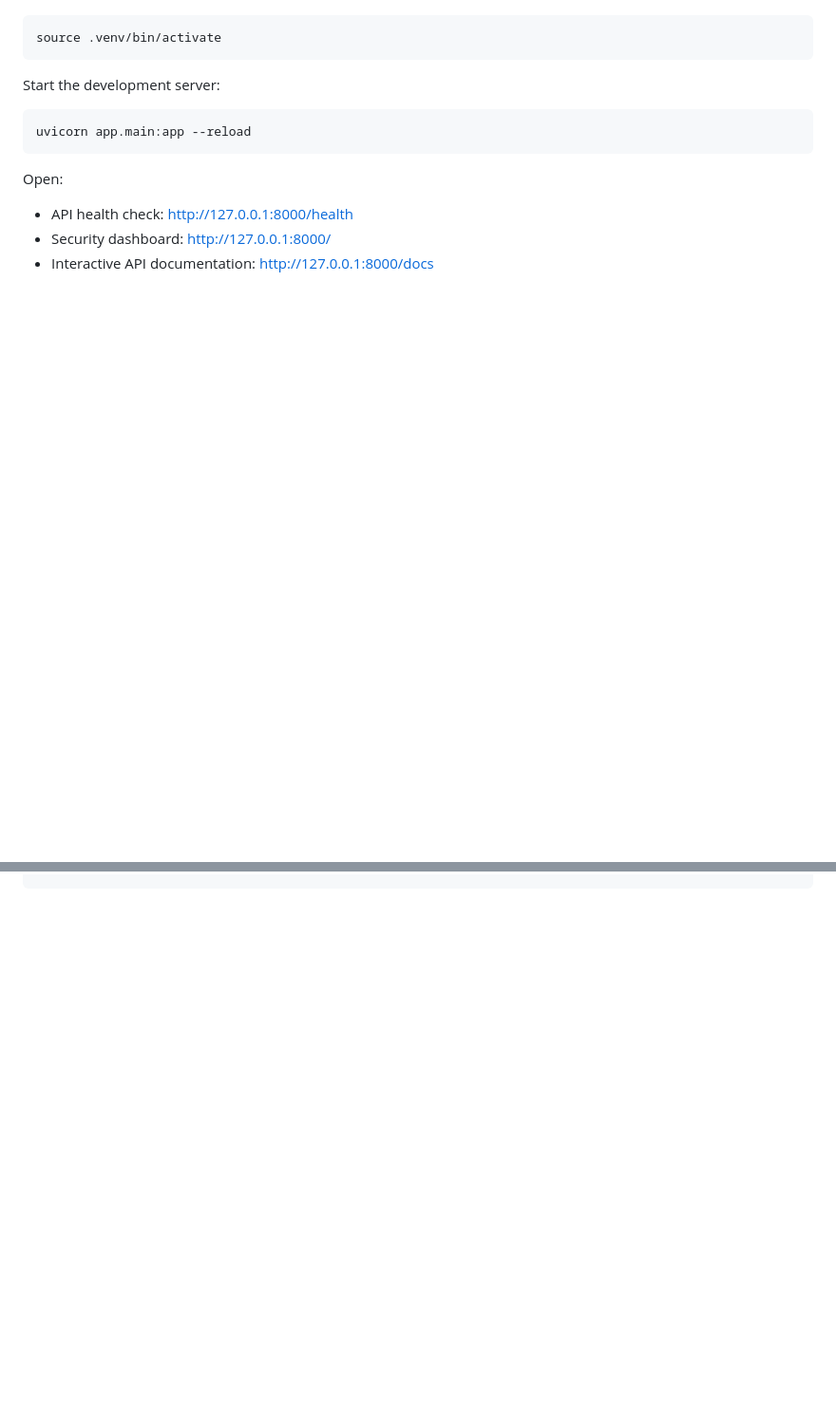
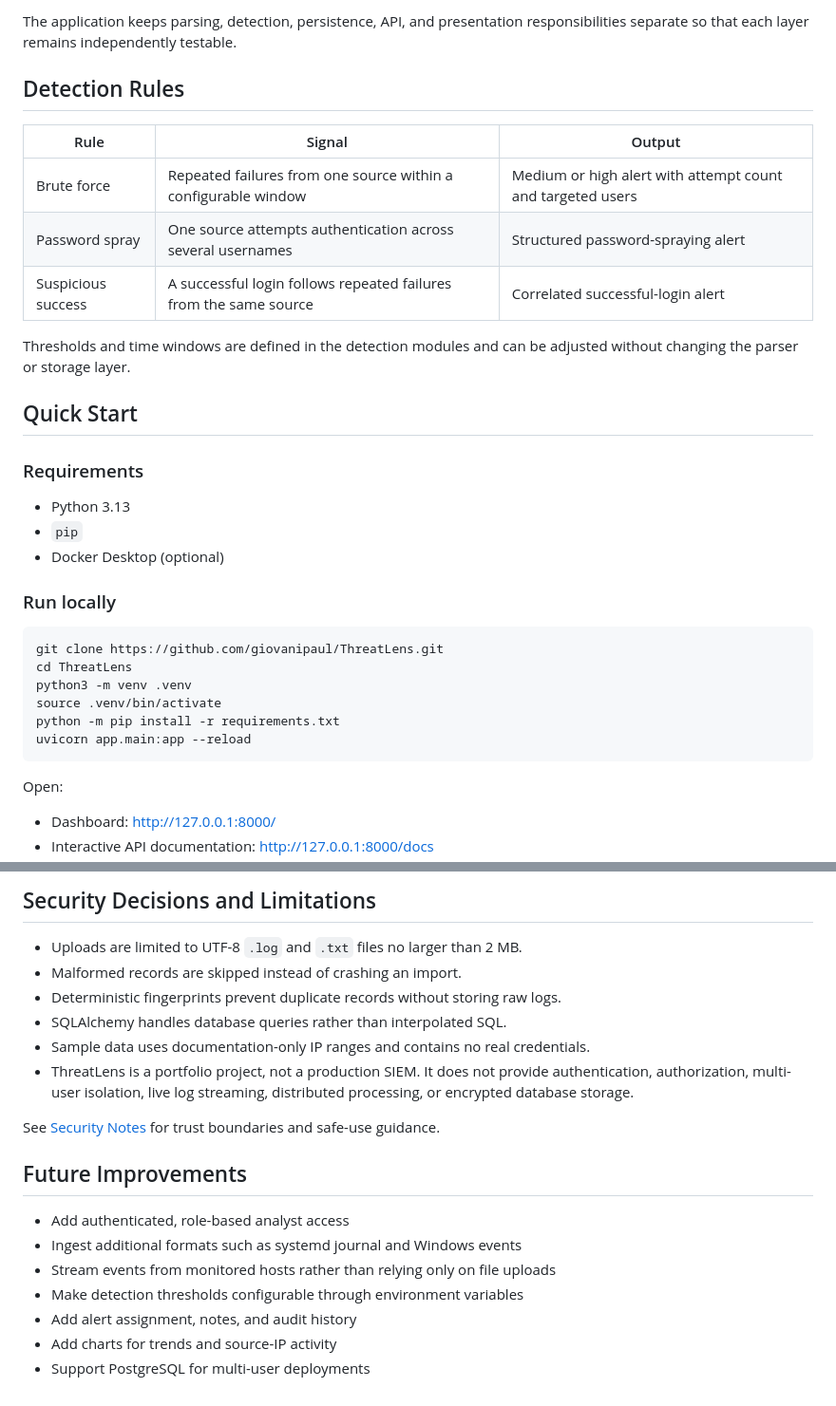
Before and after one commit to giovanipaul/ThreatLens, a Markdown page: README.md, 2 parts joined by grey strips. Shown: that part at 95% size. Drawn GitHub-style; blank space fills up the shorter version.

````diff
--- a/README.md
+++ b/README.md
@@ -40,16 +57,37 @@ Activate the virtual environment:
+The application keeps parsing, detection, persistence, API, and presentation
+responsibilities separate so that each layer remains independently testable.
+
+## Detection Rules
+
+| Rule | Signal | Output |
+|---|---|---|
+| Brute force | Repeated failures from one source within a configurable window | Medium or high alert with attempt count and targeted users |
+| Password spray | One source attempts authentication across several usernames | Structured password-spraying alert |
+| Suspicious success | A successful login follows repeated failures from the same source | Correlated successful-login alert |
+
+Thresholds and time windows are defined in the detection modules and can be
+adjusted without changing the parser or storage layer.
+
+## Quick Start
+
+### Requirements
+
+- Python 3.13
+- `pip`
+- Docker Desktop (optional)
+
+### Run locally
 
 ```bash
+git clone https://github.com/giovanipaul/ThreatLens.git
+cd ThreatLens
+python3 -m venv .venv
 source .venv/bin/activate
-```
-
-Start the development server:
-
-```bash
+python -m pip install -r requirements.txt
 uvicorn app.main:app --reload
 ```
 
 Open:
 
-- API health check: <http://127.0.0.1:8000/health>
-- Security dashboard: <http://127.0.0.1:8000/>
+- Dashboard: <http://127.0.0.1:8000/>
 - Interactive API documentation: <http://127.0.0.1:8000/docs>
@@ -92,0 +181,22 @@ pytest
+## Security Decisions and Limitations
+
+- Uploads are limited to UTF-8 `.log` and `.txt` files no larger than 2 MB.
+- Malformed records are skipped instead of crashing an import.
+- Deterministic fingerprints prevent duplicate records without storing raw logs.
+- SQLAlchemy handles database queries rather than interpolated SQL.
+- Sample data uses documentation-only IP ranges and contains no real credentials.
+- ThreatLens is a portfolio project, not a production SIEM. It does not provide
+  authentication, authorization, multi-user isolation, live log streaming,
+  distributed processing, or encrypted database storage.
+
+See [Security Notes](docs/SECURITY.md) for trust boundaries and safe-use guidance.
+
+## Future Improvements
+
+- Add authenticated, role-based analyst access
+- Ingest additional formats such as systemd journal and Windows events
+- Stream events from monitored hosts rather than relying only on file uploads
+- Make detection thresholds configurable through environment variables
+- Add alert assignment, notes, and audit history
+- Add charts for trends and source-IP activity
+- Support PostgreSQL for multi-user deployments
````
Also changed, not shown: other parts of README.md (+114 -47 lines), docs/SECURITY.md (added, +51 -0 lines), docs/images/dashboard.png (added).
